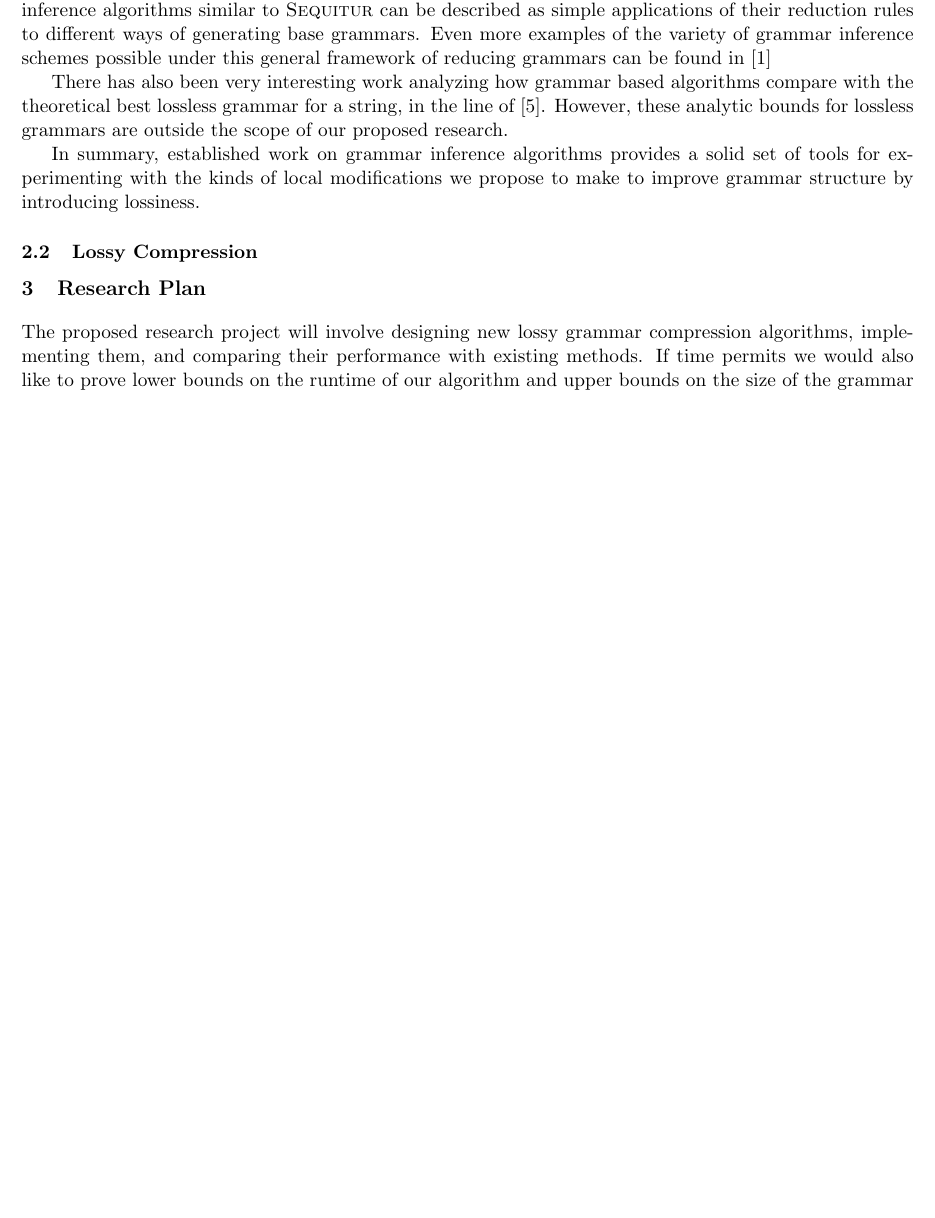
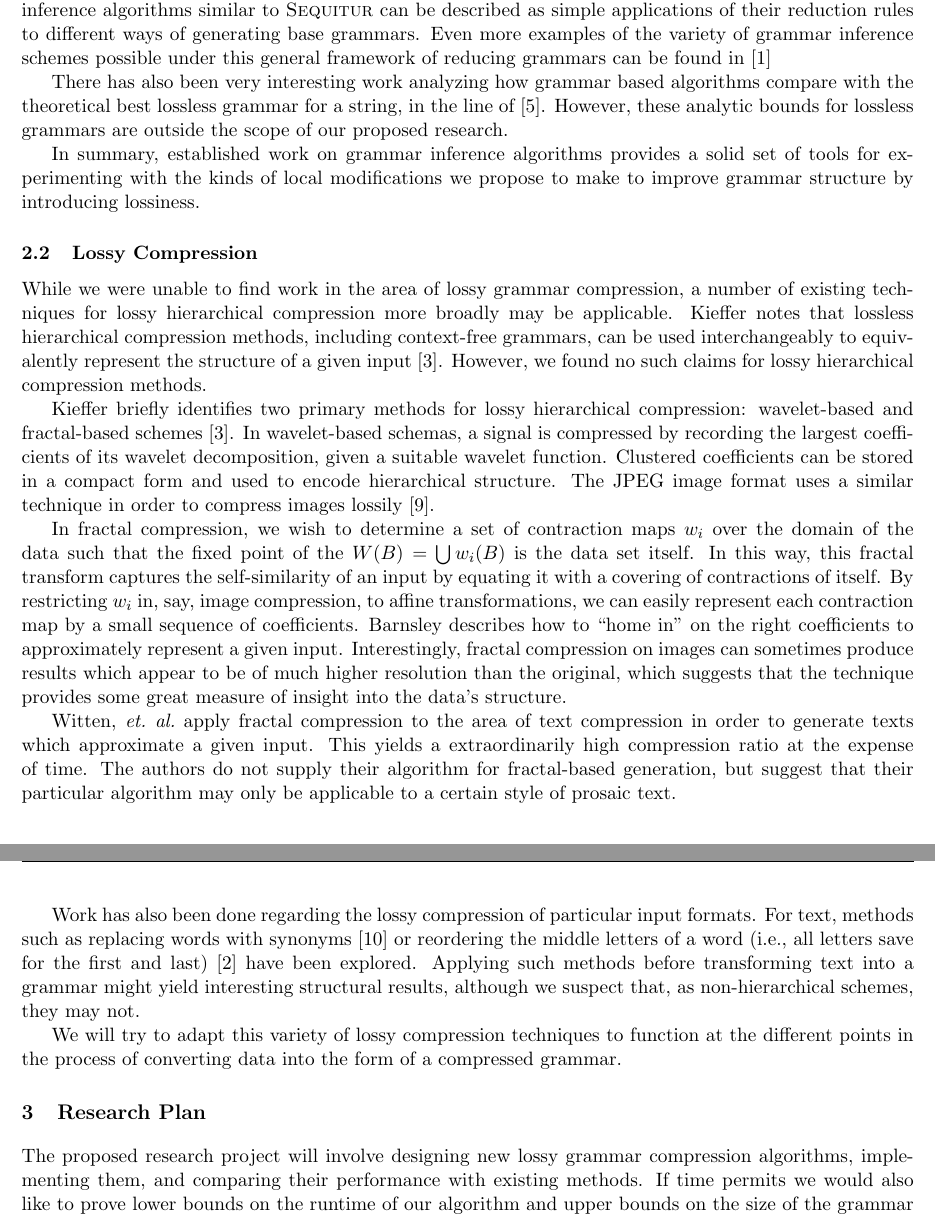
Before and after one commit to mxw/grmr, a LaTeX document (proposal.tex): part of page 2 of 4 before the commit and two parts of pages 2 and 3 of 4 after it, the two joined at a grey line, cut so that both start at the same text, the shorter picture padded with empty space. Compiled offline with pdfLaTeX.

Commit message:
Authoring lossy compression background and resources sections

```diff
--- a/proposal.tex
+++ b/proposal.tex
@@ -127,6 +127,52 @@ to make to improve grammar structure by introducing lossiness.
 
 \subsection{Lossy Compression}
 
+While we were unable to find work in the area of lossy grammar compression, a
+number of existing techniques for lossy hierarchical compression more broadly
+may be applicable.  Kieffer notes that lossless hierarchical compression
+methods, including context-free grammars, can be used interchangeably to
+equivalently represent the structure of a given input \cite{tutorial}.
+However, we found no such claims for lossy hierarchical compression methods.
+
+Kieffer briefly identifies two primary methods for lossy hierarchical
+compression: wavelet-based and fractal-based schemes \cite{tutorial}.  In
+wavelet-based schemas, a signal is compressed by recording the largest
+coefficients of its wavelet decomposition, given a suitable wavelet function.
+Clustered coefficients can be stored in a compact form and used to encode
+hierarchical structure.  The JPEG image format uses a similar technique in
+order to compress images lossily \cite{jpeg}.
+
+In fractal compression, we wish to determine a set of contraction maps $w_i$
+over the domain of the data such that the fixed point of the $W(B) = \bigcup
+w_i(B)$ is the data set itself.  In this way, this fractal transform captures
+the self-similarity of an input by equating it with a covering of contractions
+of itself.  By restricting $w_i$ in, say, image compression, to affine
+transformations, we can easily represent each contraction map by a small
+sequence of coefficients.  Barnsley describes how to ``home in'' on the right
+coefficients to approximately represent a given input.  Interestingly, fractal
+compression on images can sometimes produce results which appear to be of much
+higher resolution than the original, which suggests that the technique provides
+some great measure of insight into the data's structure.
+
+Witten, \emph{et.\ al.}\ apply fractal compression to the area of text
+compression in order to generate texts which approximate a given input.  This
+yields a extraordinarily high compression ratio at the expense of time.  The
+authors do not supply their algorithm for fractal-based generation, but suggest
+that their particular algorithm may only be applicable to a certain style of
+prosaic text.
+
+Work has also been done regarding the lossy compression of particular input
+formats.  For text, methods such as replacing words with synonyms
+\cite{semanticlossy} or reordering the middle letters of a word (i.e., all
+letters save for the first and last) \cite{semilossless} have been explored.
+Applying such methods before transforming text into a grammar might yield
+interesting structural results, although we suspect that, as non-hierarchical
+schemes, they may not.
+
+We will try to adapt this variety of lossy compression techniques to function
+at the different points in the process of converting data into the form of a
+compressed grammar.
+
 \section{Research Plan}
 
 The proposed research project will involve designing new lossy grammar
```
Also changed, not shown: proposal.tex (7 more changed lines).
